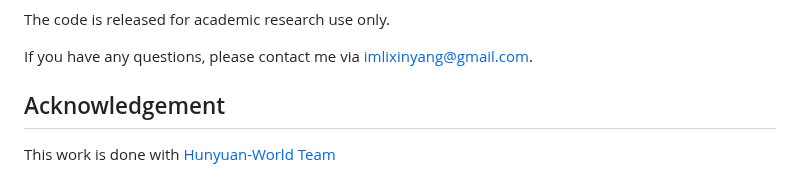
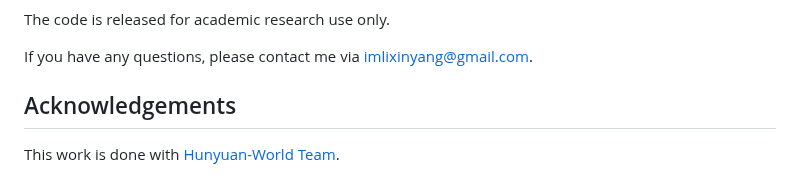
Before and after one commit to imlixinyang/FlashWorld, a Markdown page: README.md, the part around the change. Rendered like a GitHub page.

Commit message:
Fix spelling in Acknowledgements section

```diff
--- a/README.md
+++ b/README.md
@@ -130,6 +130,6 @@ The code is released for academic research use only.
 
 If you have any questions, please contact me via [imlixinyang@gmail.com](mailto:imlixinyang@gmail.com).
 
-## Acknowledgement
+## Acknowledgements
 
-This work is done with [Hunyuan-World Team](https://github.com/Tencent-Hunyuan/HunyuanWorld-1.0)
+This work is done with [Hunyuan-World Team](https://github.com/Tencent-Hunyuan/HunyuanWorld-1.0).
```
